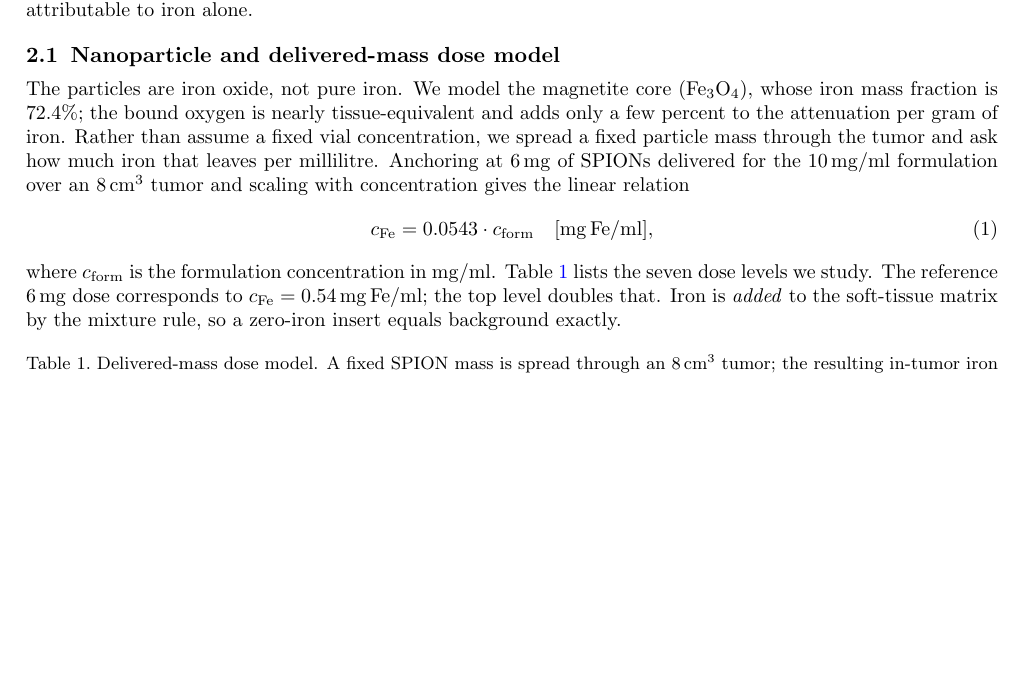
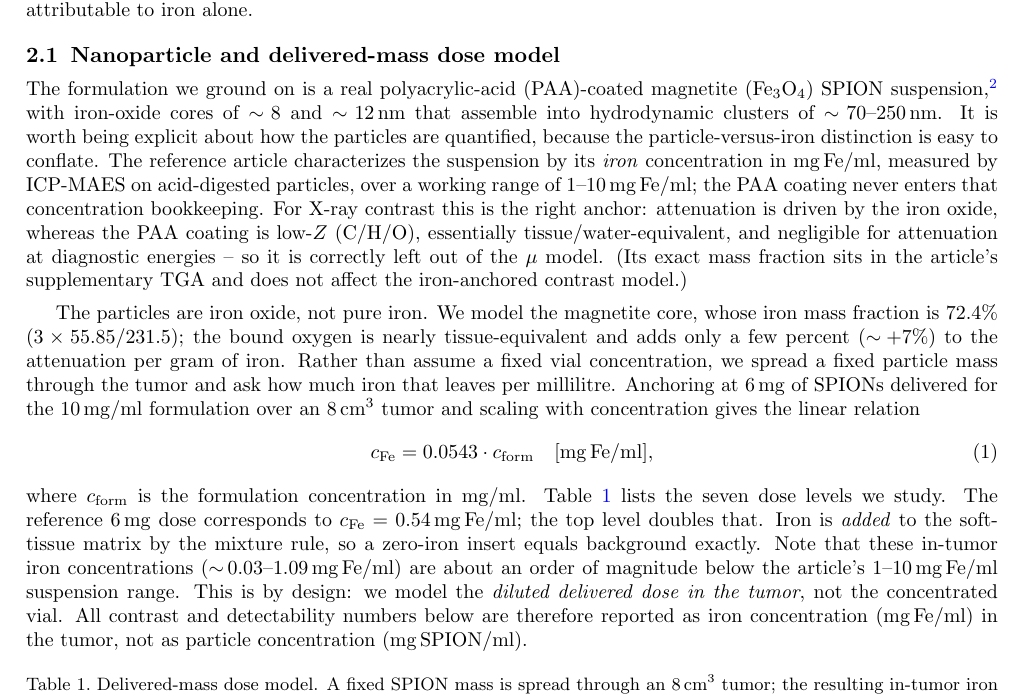
Before and after one commit to akmaier/SPIONvsXRay, a LaTeX paper (paper/spie_manuscript.tex): part of page 2 of 10, cut so that both start at the same text, the shorter picture padded with empty space. Compiled offline with pdfLaTeX.

Commit message:
Explain SPION composition and iron-vs-particle concentration basis
Add a scientifically accurate, narrative-only explanation of the
nanoparticle composition (PAA-coated magnetite SPIONs, ICP-MAES iron
characterization), why the low-Z PAA coating is negligible for the mu
model, and the particle-vs-iron concentration distinction to both the
SPIE manuscript and the GitHub dashboard. Makes explicit that the
in-tumor delivered dose (~0.03-1.09 mg Fe/ml) is ~10x below the
article's 1-10 mg Fe/ml suspension range, by delivered-dose design.
No numbers, code, or results changed.

Co-Authored-By: Claude Opus 4.8 <noreply@anthropic.com>

```diff
--- a/paper/spie_manuscript.tex
+++ b/paper/spie_manuscript.tex
@@ -103,10 +103,26 @@ $c_{\mathrm{Fe}}=0$ case identical to background, so that any measured contrast
 attributable to iron alone.
 
 \subsection{Nanoparticle and delivered-mass dose model}
-The particles are iron oxide, not pure iron. We model the magnetite core
-($\mathrm{Fe_3O_4}$), whose iron mass fraction is $72.4\%$; the bound oxygen is
-nearly tissue-equivalent and adds only a few percent to the attenuation per gram of
-iron. Rather than assume a fixed vial concentration, we spread a fixed particle
+The formulation we ground on is a real polyacrylic-acid (PAA)-coated magnetite
+($\mathrm{Fe_3O_4}$) SPION suspension\cite{Heinen2026}, with iron-oxide cores of
+$\sim\!8$ and $\sim\!12\,\mathrm{nm}$ that assemble into hydrodynamic clusters of
+$\sim\!70$--$250\,\mathrm{nm}$. It is worth being explicit about how the particles
+are quantified, because the particle-versus-iron distinction is easy to conflate.
+The reference article characterizes the suspension by its \emph{iron} concentration
+in $\mathrm{mg\,Fe/ml}$, measured by ICP-MAES on acid-digested particles, over a
+working range of $1$--$10\,\mathrm{mg\,Fe/ml}$; the PAA coating never enters that
+concentration bookkeeping. For X-ray contrast this is the right anchor: attenuation
+is driven by the iron oxide, whereas the PAA coating is low-$Z$ ($\mathrm{C/H/O}$),
+essentially tissue/water-equivalent, and negligible for attenuation at diagnostic
+energies -- so it is correctly left out of the $\mu$ model. (Its exact mass fraction
+sits in the article's supplementary TGA and does not affect the iron-anchored
+contrast model.)
+
+The particles are iron oxide, not pure iron. We model the magnetite core, whose
+iron mass fraction is $72.4\%$ ($3\times55.85/231.5$); the bound oxygen is
+nearly tissue-equivalent and adds only a few percent ($\sim\!+7\%$) to the
+attenuation per gram of iron. Rather than assume a fixed vial concentration, we
+spread a fixed particle
 mass through the tumor and ask how much iron that leaves per millilitre. Anchoring
 at $6\,\mathrm{mg}$ of SPIONs delivered for the $10\,\mathrm{mg/ml}$ formulation
 over an $8\,\mathrm{cm}^3$ tumor and scaling with concentration gives the linear
@@ -119,7 +135,13 @@ where $c_{\mathrm{form}}$ is the formulation concentration in $\mathrm{mg/ml}$.
 Table~\ref{tab:dose} lists the seven dose levels we study. The reference
 $6\,\mathrm{mg}$ dose corresponds to $c_{\mathrm{Fe}}=0.54\,\mathrm{mg\,Fe/ml}$;
 the top level doubles that. Iron is \emph{added} to the soft-tissue matrix by the
-mixture rule, so a zero-iron insert equals background exactly.
+mixture rule, so a zero-iron insert equals background exactly. Note that these
+in-tumor iron concentrations ($\sim\!0.03$--$1.09\,\mathrm{mg\,Fe/ml}$) are about
+an order of magnitude below the article's $1$--$10\,\mathrm{mg\,Fe/ml}$ suspension
+range. This is by design: we model the \emph{diluted delivered dose in the tumor},
+not the concentrated vial. All contrast and detectability numbers below are
+therefore reported as iron concentration ($\mathrm{mg\,Fe/ml}$) in the tumor, not
+as particle concentration ($\mathrm{mg\,SPION/ml}$).
 
 \begin{table}[ht]
 \caption{Delivered-mass dose model. A fixed SPION mass is spread through an
```
Also changed, not shown: 1 other file.
